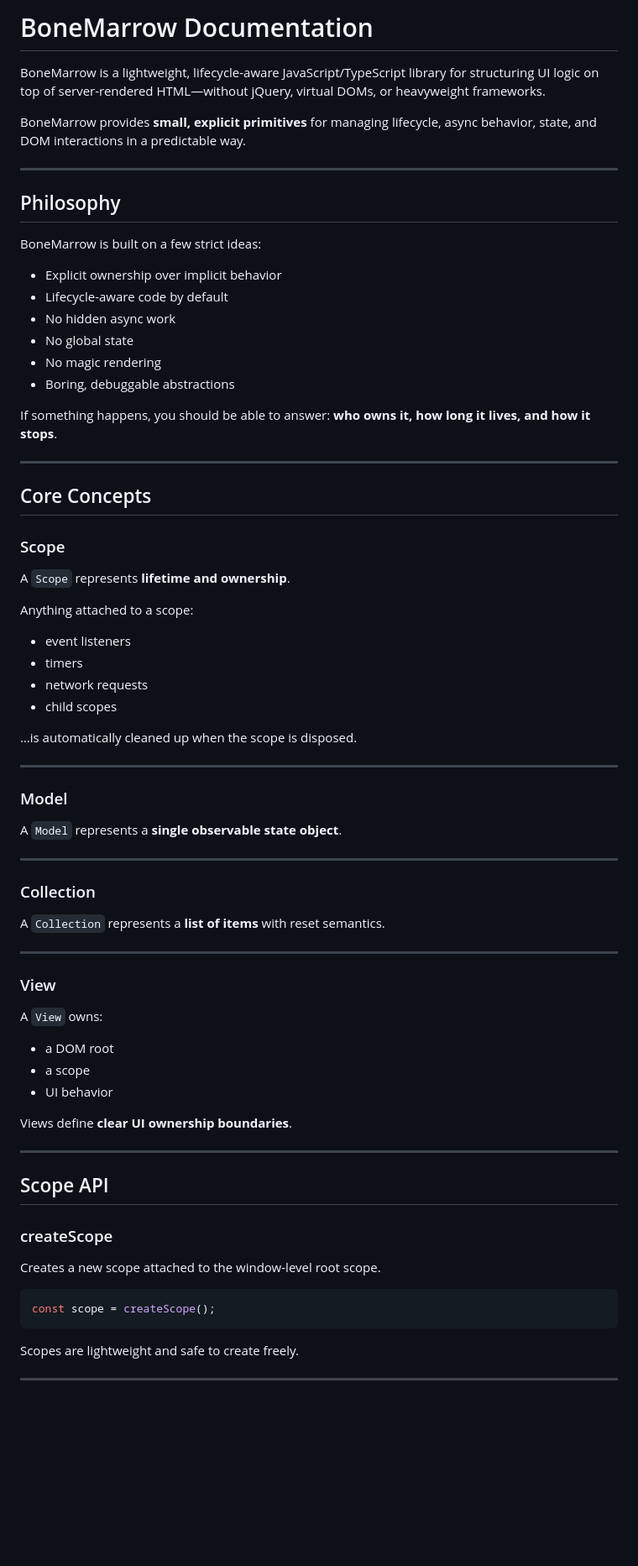
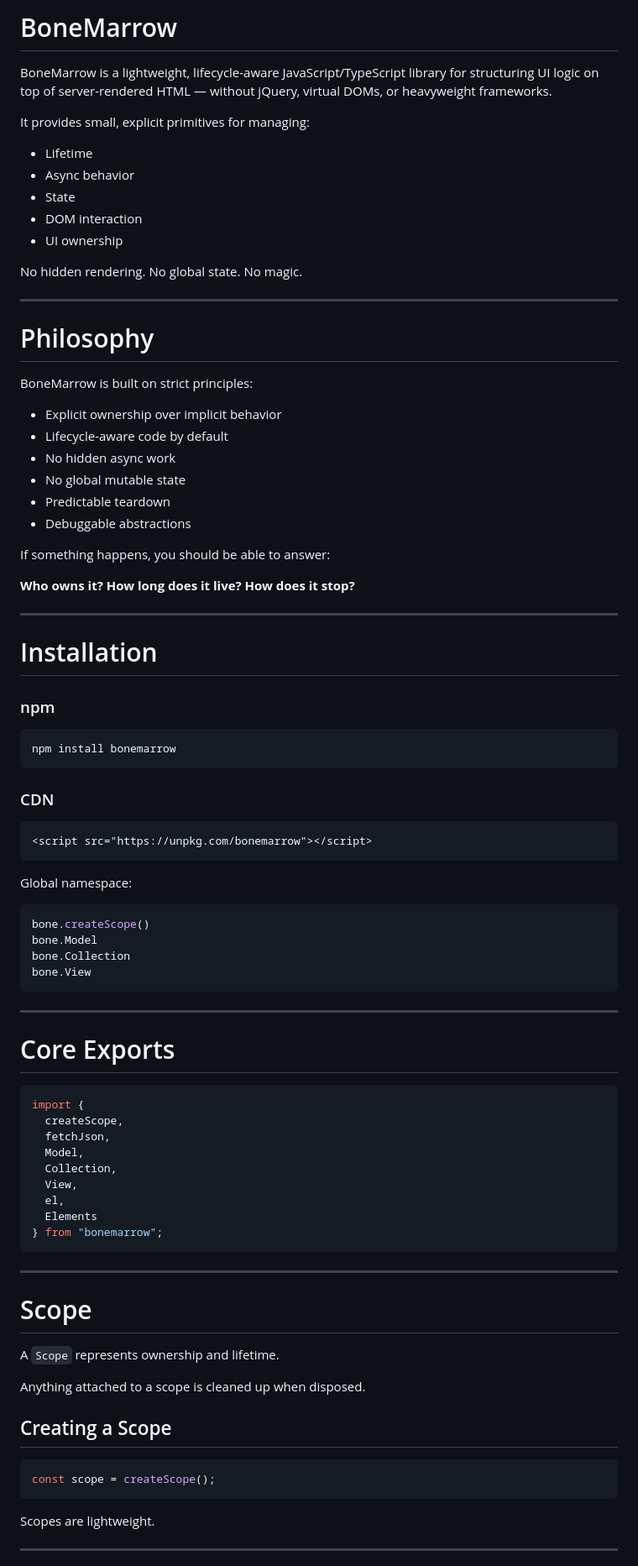
Before and after one commit to 10xKarthick/bonemarrow, a Markdown page: docs.md, the part around one of its changes. Shown at 84% size. Drawn GitHub-style; blank space fills up the shorter version.

````diff
--- a/docs.md
+++ b/docs.md
@@ -1,79 +1,92 @@
-# BoneMarrow Documentation
+# BoneMarrow
 
-BoneMarrow is a lightweight, lifecycle-aware JavaScript/TypeScript library for structuring UI logic on top of server-rendered HTML—without jQuery, virtual DOMs, or heavyweight frameworks.
+BoneMarrow is a lightweight, lifecycle-aware JavaScript/TypeScript library for structuring UI logic on top of server-rendered HTML — without jQuery, virtual DOMs, or heavyweight frameworks.
 
-BoneMarrow provides **small, explicit primitives** for managing lifecycle, async behavior, state, and DOM interactions in a predictable way.
+It provides small, explicit primitives for managing:
+
+* Lifetime
+* Async behavior
+* State
+* DOM interaction
+* UI ownership
+
+No hidden rendering.
+No global state.
+No magic.
 
 ---
 
-## Philosophy
+# Philosophy
 
-BoneMarrow is built on a few strict ideas:
+BoneMarrow is built on strict principles:
 
 * Explicit ownership over implicit behavior
 * Lifecycle-aware code by default
 * No hidden async work
-* No global state
-* No magic rendering
-* Boring, debuggable abstractions
+* No global mutable state
+* Predictable teardown
+* Debuggable abstractions
 
 If something happens, you should be able to answer:
-**who owns it, how long it lives, and how it stops**.
+
+**Who owns it? How long does it live? How does it stop?**
 
 ---
 
-## Core Concepts
+# Installation
 
-### Scope
+### npm
 
-A `Scope` represents **lifetime and ownership**.
+```bash
+npm install bonemarrow
+```
 
-Anything attached to a scope:
+### CDN
 
-* event listeners
-* timers
-* network requests
-* child scopes
+```html
+<script src="https://unpkg.com/bonemarrow"></script>
+```
 
-…is automatically cleaned up when the scope is disposed.
+Global namespace:
+
+```js
+bone.createScope()
+bone.Model
+bone.Collection
+bone.View
+```
 
 ---
 
-### Model
+# Core Exports
 
-A `Model` represents a **single observable state object**.
+```ts
+import {
+  createScope,
+  fetchJson,
+  Model,
+  Collection,
+  View,
+  el,
+  Elements
+} from "bonemarrow";
+```
 
 ---
 
-### Collection
+# Scope
 
-A `Collection` represents a **list of items** with reset semantics.
+A `Scope` represents ownership and lifetime.
 
----
+Anything attached to a scope is cleaned up when disposed.
 
-### View
-
-A `View` owns:
-
-* a DOM root
-* a scope
-* UI behavior
-
-Views define **clear UI ownership boundaries**.
-
----
-
-## Scope API
-
-### createScope
-
-Creates a new scope attached to the window-level root scope.
+## Creating a Scope
 
 ```ts
 const scope = createScope();
 ```
 
-Scopes are lightweight and safe to create freely.
+Scopes are lightweight.
 
 ---
 
````
Also changed, not shown: other parts of docs.md (+276 -264 lines).
